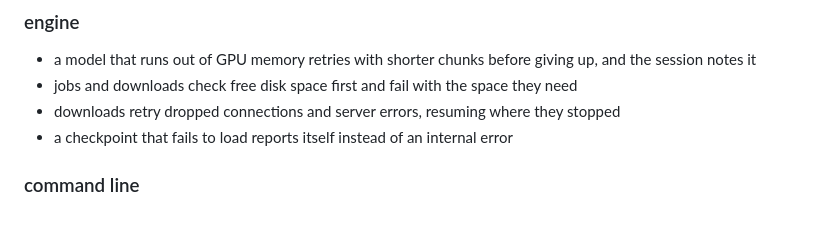
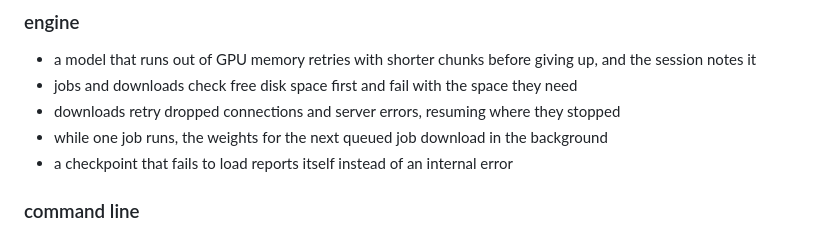
Before and after one commit to zeo/split, a Markdown page: CHANGELOG.md, the part around the change. Rendered like a GitHub page.

```diff
--- a/CHANGELOG.md
+++ b/CHANGELOG.md
@@ -20,6 +20,7 @@ dates are release-tag dates.
 - a model that runs out of GPU memory retries with shorter chunks before giving up, and the session notes it
 - jobs and downloads check free disk space first and fail with the space they need
 - downloads retry dropped connections and server errors, resuming where they stopped
+- while one job runs, the weights for the next queued job download in the background
 - a checkpoint that fails to load reports itself instead of an internal error
 
 ### command line
```
Also changed, not shown: README.md (+2 -0 lines), docs/screenshot.png (added), 1 other file.
